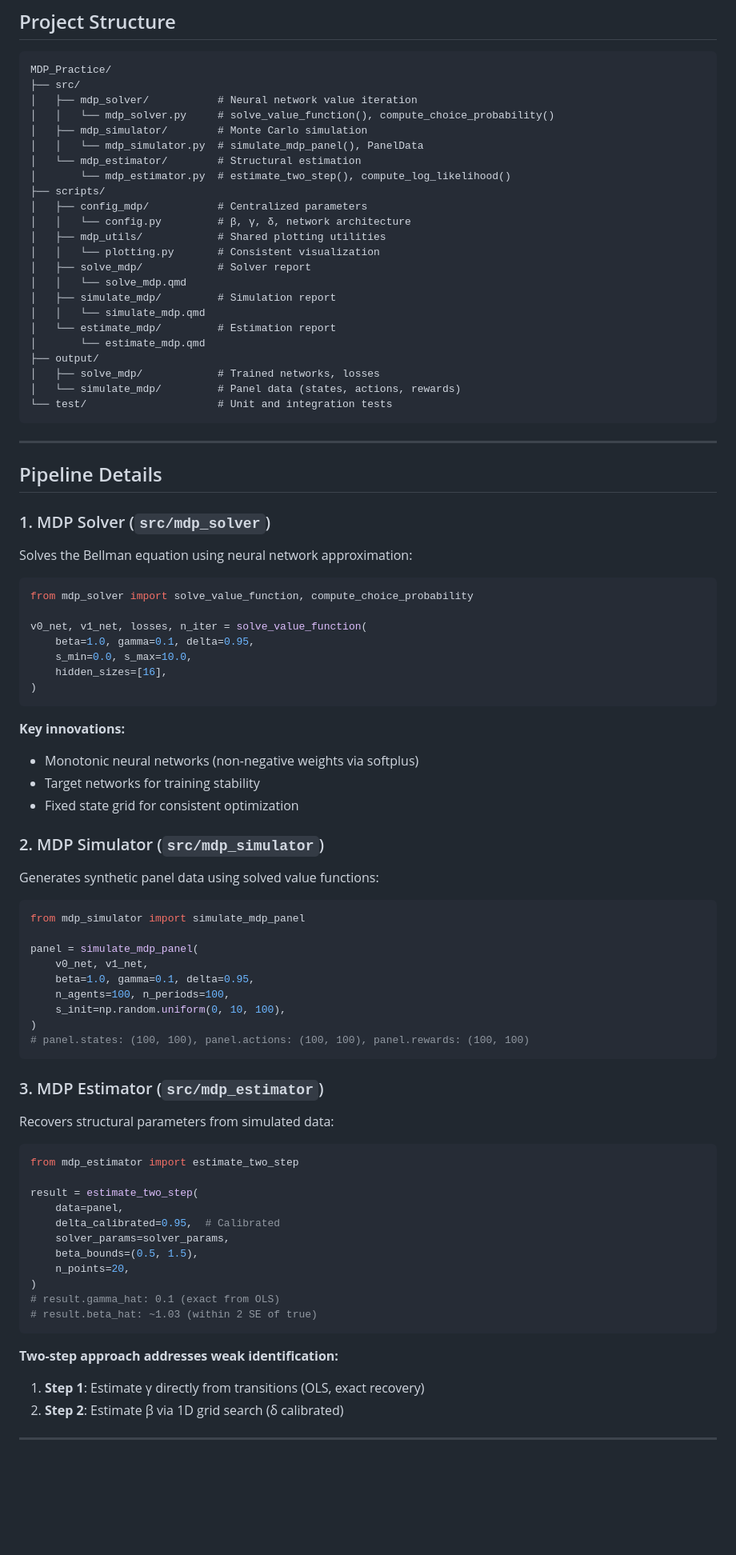
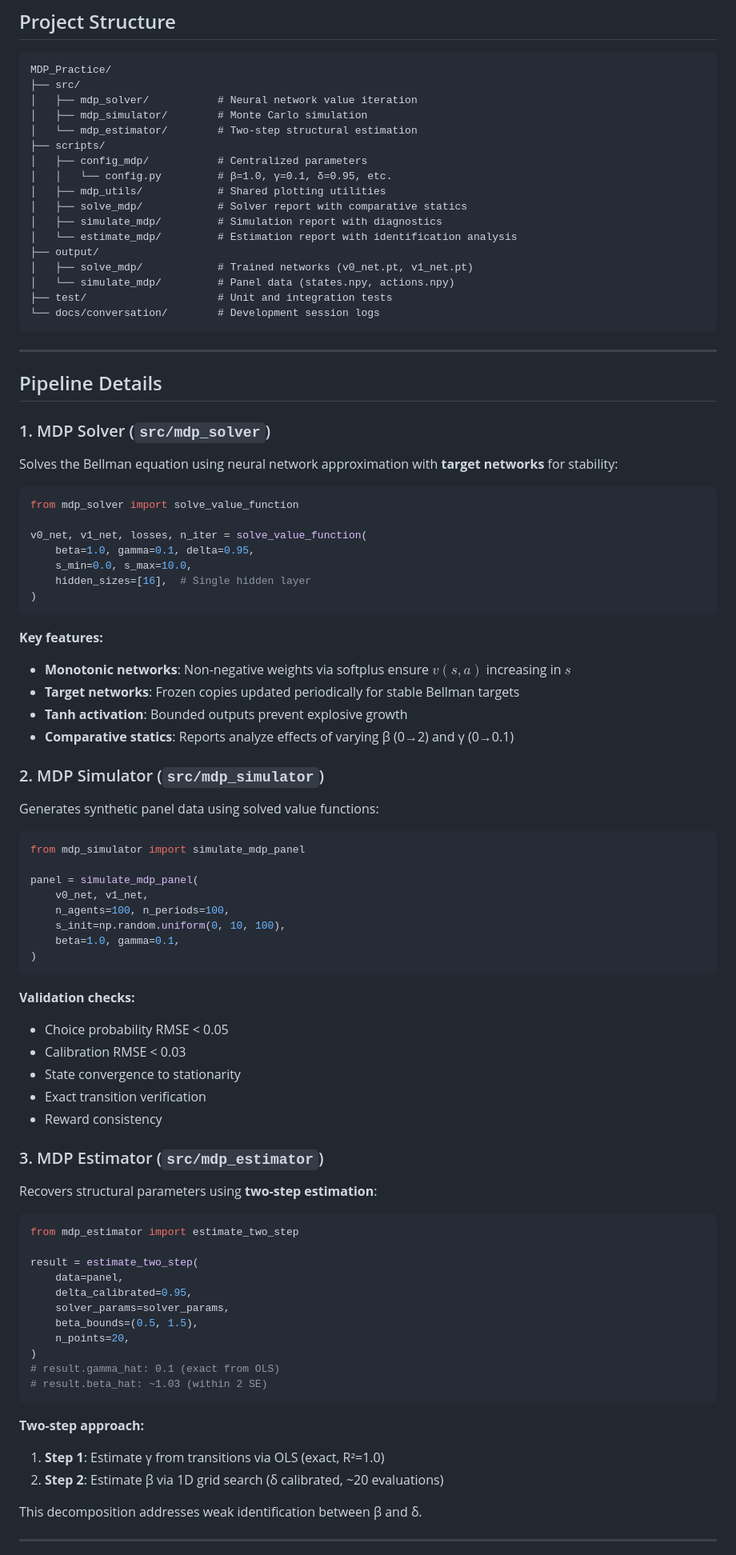
Before and after one commit to Hude-Hude/AI_Practice, a Markdown page: README.md, the part around one of its changes. Shown at 80% size. Rendered like a GitHub page; blank space fills up the shorter version.

````diff
--- a/README.md
+++ b/README.md
@@ -74,26 +96,20 @@ quarto preview scripts/estimate_mdp/estimate_mdp.qmd --port 7628 &
 MDP_Practice/
 ├── src/
 │   ├── mdp_solver/           # Neural network value iteration
-│   │   └── mdp_solver.py     # solve_value_function(), compute_choice_probability()
 │   ├── mdp_simulator/        # Monte Carlo simulation
-│   │   └── mdp_simulator.py  # simulate_mdp_panel(), PanelData
-│   └── mdp_estimator/        # Structural estimation
-│       └── mdp_estimator.py  # estimate_two_step(), compute_log_likelihood()
+│   └── mdp_estimator/        # Two-step structural estimation
 ├── scripts/
 │   ├── config_mdp/           # Centralized parameters
-│   │   └── config.py         # β, γ, δ, network architecture
+│   │   └── config.py         # β=1.0, γ=0.1, δ=0.95, etc.
 │   ├── mdp_utils/            # Shared plotting utilities
-│   │   └── plotting.py       # Consistent visualization
-│   ├── solve_mdp/            # Solver report
-│   │   └── solve_mdp.qmd
-│   ├── simulate_mdp/         # Simulation report
-│   │   └── simulate_mdp.qmd
-│   └── estimate_mdp/         # Estimation report
-│       └── estimate_mdp.qmd
+│   ├── solve_mdp/            # Solver report with comparative statics
+│   ├── simulate_mdp/         # Simulation report with diagnostics
+│   └── estimate_mdp/         # Estimation report with identification analysis
 ├── output/
-│   ├── solve_mdp/            # Trained networks, losses
-│   └── simulate_mdp/         # Panel data (states, actions, rewards)
-└── test/                     # Unit and integration tests
+│   ├── solve_mdp/            # Trained networks (v0_net.pt, v1_net.pt)
+│   └── simulate_mdp/         # Panel data (states.npy, actions.npy)
+├── test/                     # Unit and integration tests
+└── docs/conversation/        # Development session logs
 ```
 
 ---
@@ -102,22 +118,23 @@ MDP_Practice/
 
 ### 1. MDP Solver (`src/mdp_solver`)
 
-Solves the Bellman equation using neural network approximation:
+Solves the Bellman equation using neural network approximation with **target networks** for stability:
 
 ```python
-from mdp_solver import solve_value_function, compute_choice_probability
+from mdp_solver import solve_value_function
 
 v0_net, v1_net, losses, n_iter = solve_value_function(
     beta=1.0, gamma=0.1, delta=0.95,
     s_min=0.0, s_max=10.0,
-    hidden_sizes=[16],
+    hidden_sizes=[16],  # Single hidden layer
 )
 ```
 
-**Key innovations:**
-- Monotonic neural networks (non-negative weights via softplus)
-- Target networks for training stability
-- Fixed state grid for consistent optimization
+**Key features:**
+- **Monotonic networks**: Non-negative weights via softplus ensure $v(s,a)$ increasing in $s$
+- **Target networks**: Frozen copies updated periodically for stable Bellman targets
+- **Tanh activation**: Bounded outputs prevent explosive growth
+- **Comparative statics**: Reports analyze effects of varying β (0→2) and γ (0→0.1)
 
 ### 2. MDP Simulator (`src/mdp_simulator`)
 
@@ -128,34 +145,42 @@ from mdp_simulator import simulate_mdp_panel
 
 panel = simulate_mdp_panel(
     v0_net, v1_net,
-    beta=1.0, gamma=0.1, delta=0.95,
     n_agents=100, n_periods=100,
     s_init=np.random.uniform(0, 10, 100),
+    beta=1.0, gamma=0.1,
 )
-# panel.states: (100, 100), panel.actions: (100, 100), panel.rewards: (100, 100)
 ```
+
+**Validation checks:**
+- Choice probability RMSE < 0.05
+- Calibration RMSE < 0.03
+- State convergence to stationarity
+- Exact transition verification
+- Reward consistency
 
 ### 3. MDP Estimator (`src/mdp_estimator`)
 
-Recovers structural parameters from simulated data:
+Recovers structural parameters using **two-step estimation**:
 
 ```python
 from mdp_estimator import estimate_two_step
 
 result = estimate_two_step(
     data=panel,
-    delta_calibrated=0.95,  # Calibrated
+    delta_calibrated=0.95,
     solver_params=solver_params,
     beta_bounds=(0.5, 1.5),
     n_points=20,
 )
 # result.gamma_hat: 0.1 (exact from OLS)
-# result.beta_hat: ~1.03 (within 2 SE of true)
+# result.beta_hat: ~1.03 (within 2 SE)
 ```
 
-**Two-step approach addresses weak identification:**
-1. **Step 1**: Estimate γ directly from transitions (OLS, exact recovery)
-2. **Step 2**: Estimate β via 1D grid search (δ calibrated)
+**Two-step approach:**
+1. **Step 1**: Estimate γ from transitions via OLS (exact, R²=1.0)
+2. **Step 2**: Estimate β via 1D grid search (δ calibrated, ~20 evaluations)
+
+This decomposition addresses weak identification between β and δ.
 
 ---
 
````
Also changed, not shown: other parts of README.md (+69 -56 lines).
